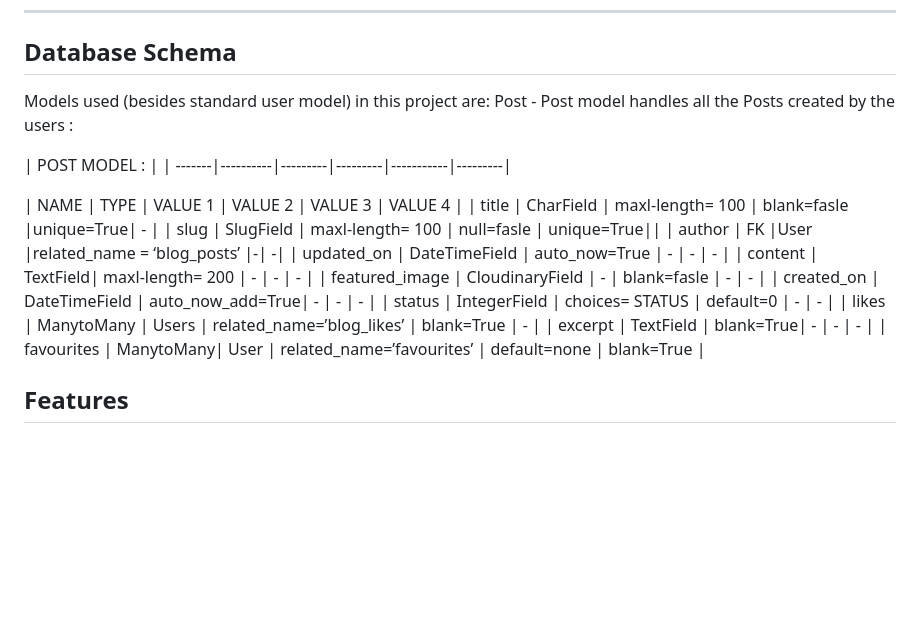
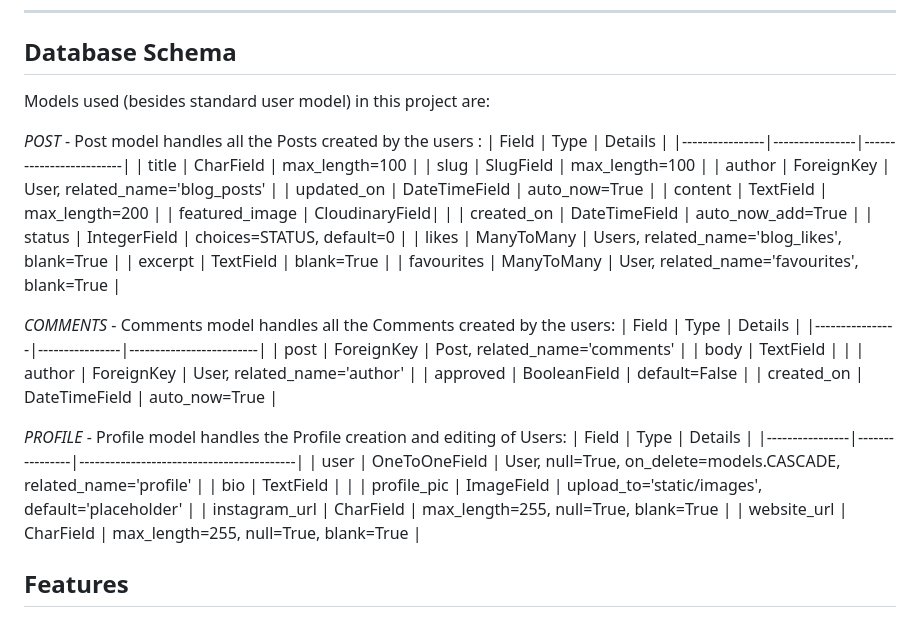
Before and after one commit to FerchaPombo/finditberlin, a Markdown page: README.md, the part around the change. GitHub-like rendering; blank space fills up the shorter version.

Commit message:
added the 3 tabelle for the models on my project

```diff
--- a/README.md
+++ b/README.md
@@ -85,24 +85,39 @@ As work advances, team members shift cards from left to right. Some swimlanes ma
 ## Database Schema
 
 Models used (besides standard user model) in this project are:
-Post - Post model handles all the Posts created by the users :
 
-| POST MODEL :     |
-| -------|----------|---------|---------|-----------|---------|
+*POST* - Post model handles all the Posts created by the users :
+| Field          | Type           | Details                 |
+|----------------|----------------|-------------------------|
+| title          | CharField      | max_length=100          |
+| slug           | SlugField      | max_length=100          |
+| author         | ForeignKey     | User, related_name='blog_posts' |
+| updated_on     | DateTimeField  | auto_now=True           |
+| content        | TextField      | max_length=200          |
+| featured_image | CloudinaryField|                         |
+| created_on     | DateTimeField  | auto_now_add=True       |
+| status         | IntegerField   | choices=STATUS, default=0 |
+| likes          | ManyToMany     | Users, related_name='blog_likes', blank=True |
+| excerpt        | TextField      | blank=True              |
+| favourites     | ManyToMany     | User, related_name='favourites', blank=True |
 
-| NAME  | TYPE      | VALUE 1  | VALUE 2 |   VALUE 3  |  VALUE 4  |
-| title | CharField | maxl-length= 100  | blank=fasle |unique=True| - |
-| slug | SlugField | maxl-length= 100  | null=fasle | unique=True||
-| author | FK |User |related_name = ‘blog_posts’  |-| -|
-| updated_on | DateTimeField | auto_now=True  | - | - | - |
-| content | TextField| maxl-length= 200  | - | - | - |
-| featured_image | CloudinaryField | - | blank=fasle | - | - |
-| created_on | DateTimeField | auto_now_add=True| - | - | - |
-| status | IntegerField | choices= STATUS  | default=0 | - | - |
-| likes | ManytoMany | Users  | related_name=’blog_likes’ | blank=True | - |
-| excerpt | TextField | blank=True| - | - | - |
-| favourites | ManytoMany| User | related_name=’favourites’ | default=none | blank=True |
+*COMMENTS* - Comments model handles all the Comments created by the users:
+| Field          | Type           | Details                 |
+|----------------|----------------|-------------------------|
+| post           | ForeignKey     | Post, related_name='comments'         |
+| body           | TextField      |           |
+| author         | ForeignKey     | User, related_name='author' |
+| approved       | BooleanField   | default=False           |
+| created_on     | DateTimeField  | auto_now=True       |
 
+*PROFILE* - Profile model handles the Profile creation and editing of Users:
+| Field          | Type           | Details                                  |
+|----------------|----------------|------------------------------------------|
+| user           | OneToOneField  | User, null=True, on_delete=models.CASCADE, related_name='profile' |
+| bio            | TextField      |                                          |
+| profile_pic    | ImageField     | upload_to='static/images', default='placeholder' |
+| instagram_url  | CharField      | max_length=255, null=True, blank=True    |
+| website_url    | CharField      | max_length=255, null=True, blank=True    |
 
 
 
```
